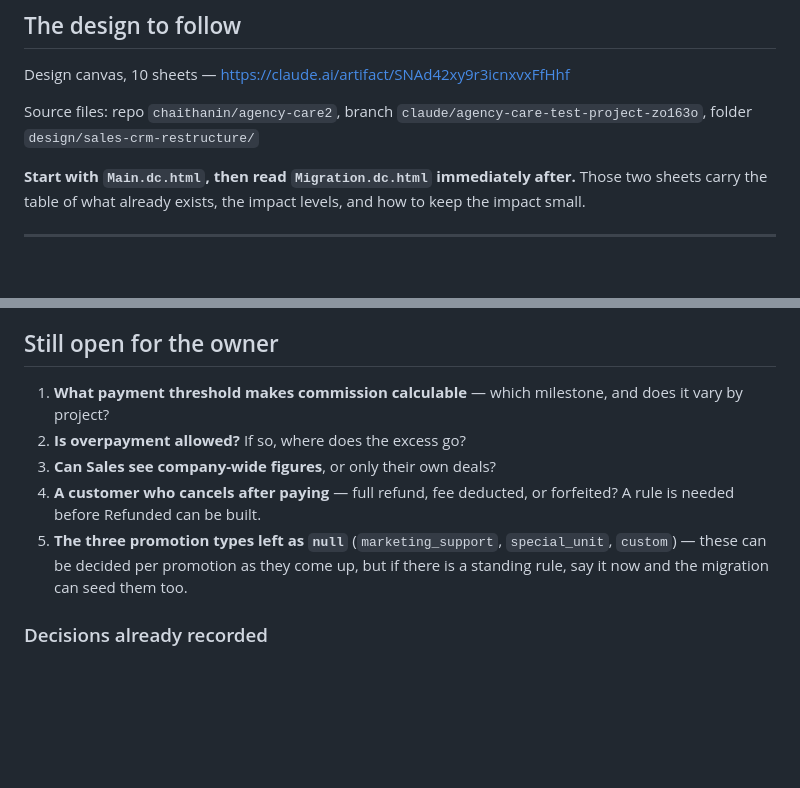
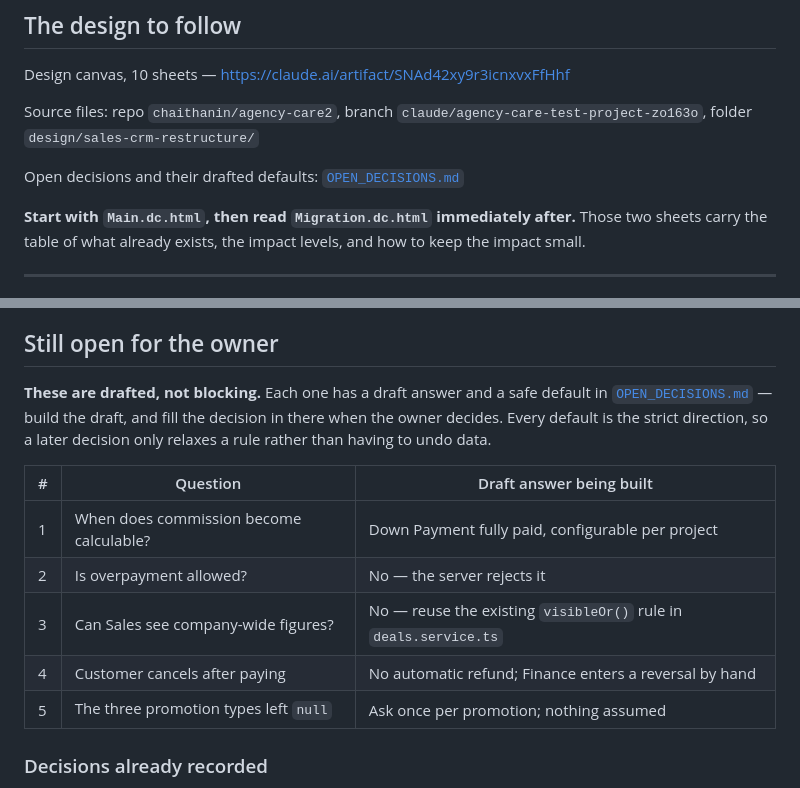
Before and after one commit to chaithanin/agency-care2, a Markdown page: design/sales-crm-restructure/BRIEF.md, 2 parts joined by grey strips. Rendered like a GitHub page; blank space fills up the shorter version.

```diff
--- a/design/sales-crm-restructure/BRIEF.md
+++ b/design/sales-crm-restructure/BRIEF.md
@@ -36,6 +36,8 @@ Design canvas, 10 sheets — https://claude.ai/artifact/SNAd42xy9r3icnxvxFfHhf
 
 Source files: repo `chaithanin/agency-care2`,
 branch `claude/agency-care-test-project-zo163o`, folder `design/sales-crm-restructure/`
+
+Open decisions and their drafted defaults: [`OPEN_DECISIONS.md`](./OPEN_DECISIONS.md)
 
 **Start with `Main.dc.html`, then read `Migration.dc.html` immediately after.** Those two sheets
 carry the table of what already exists, the impact levels, and how to keep the impact small.
@@ -592,14 +594,18 @@ To change one variable use `--update-env-vars` / `--update-secrets` (merge, not
 
 ## Still open for the owner
 
-1. **What payment threshold makes commission calculable** — which milestone, and does it vary by project?
-2. **Is overpayment allowed?** If so, where does the excess go?
-3. **Can Sales see company-wide figures**, or only their own deals?
-4. **A customer who cancels after paying** — full refund, fee deducted, or forfeited?
-   A rule is needed before Refunded can be built.
-5. **The three promotion types left as `null`** (`marketing_support`, `special_unit`, `custom`) —
-   these can be decided per promotion as they come up, but if there is a standing rule, say it now
-   and the migration can seed them too.
+**These are drafted, not blocking.** Each one has a draft answer and a safe default in
+[`OPEN_DECISIONS.md`](./OPEN_DECISIONS.md) — build the draft, and fill the decision in there when the
+owner decides. Every default is the strict direction, so a later decision only relaxes a rule rather
+than having to undo data.
+
+| # | Question | Draft answer being built |
+| --- | --- | --- |
+| 1 | When does commission become calculable? | Down Payment fully paid, configurable per project |
+| 2 | Is overpayment allowed? | No — the server rejects it |
+| 3 | Can Sales see company-wide figures? | No — reuse the existing `visibleOr()` rule in `deals.service.ts` |
+| 4 | Customer cancels after paying | No automatic refund; Finance enters a reversal by hand |
+| 5 | The three promotion types left `null` | Ask once per promotion; nothing assumed |
 
 ### Decisions already recorded
 
```
Also changed, not shown: design/sales-crm-restructure/OPEN_DECISIONS.md (added, +151 -0 lines), design/sales-crm-restructure/README.md (+2 -0 lines).
